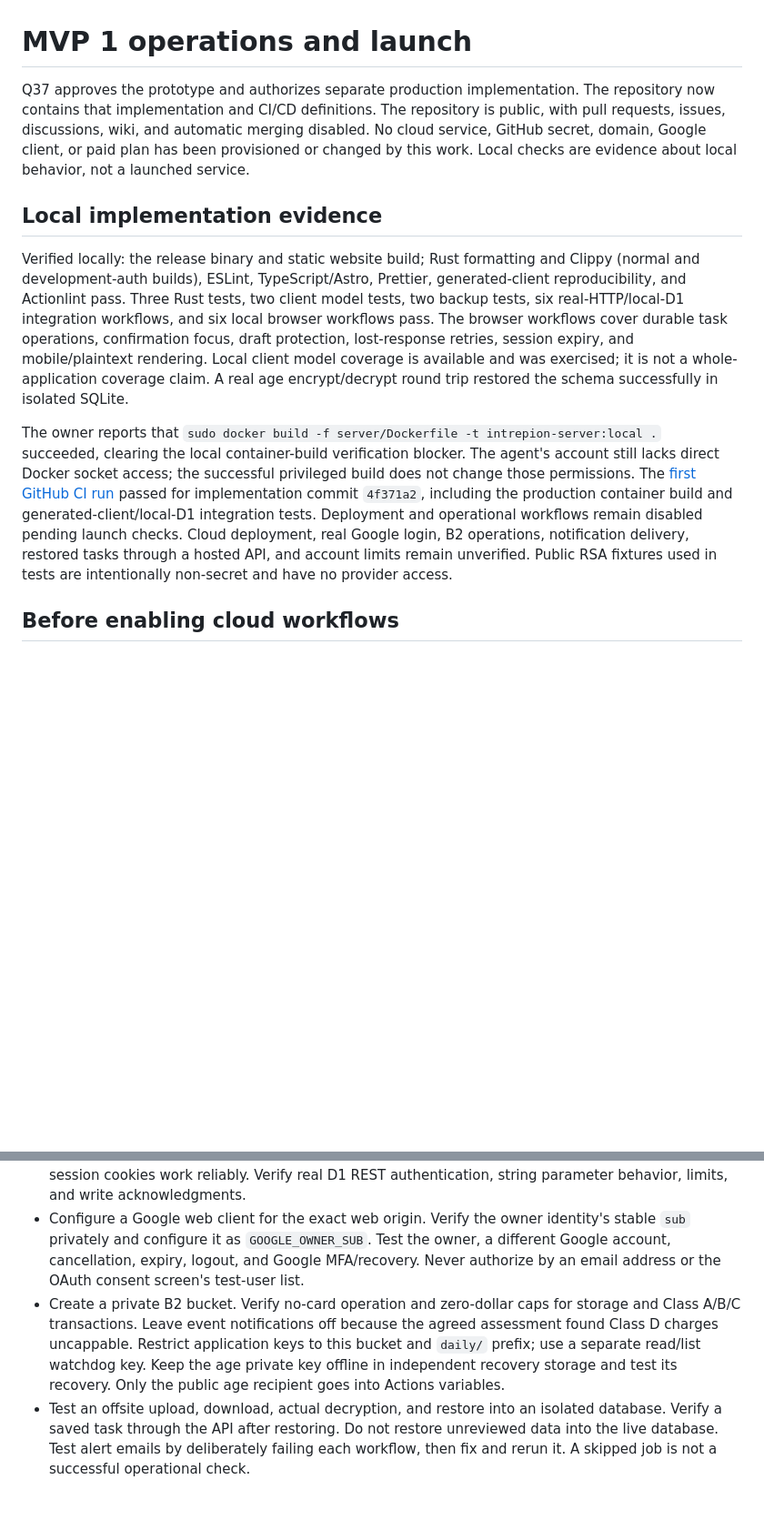
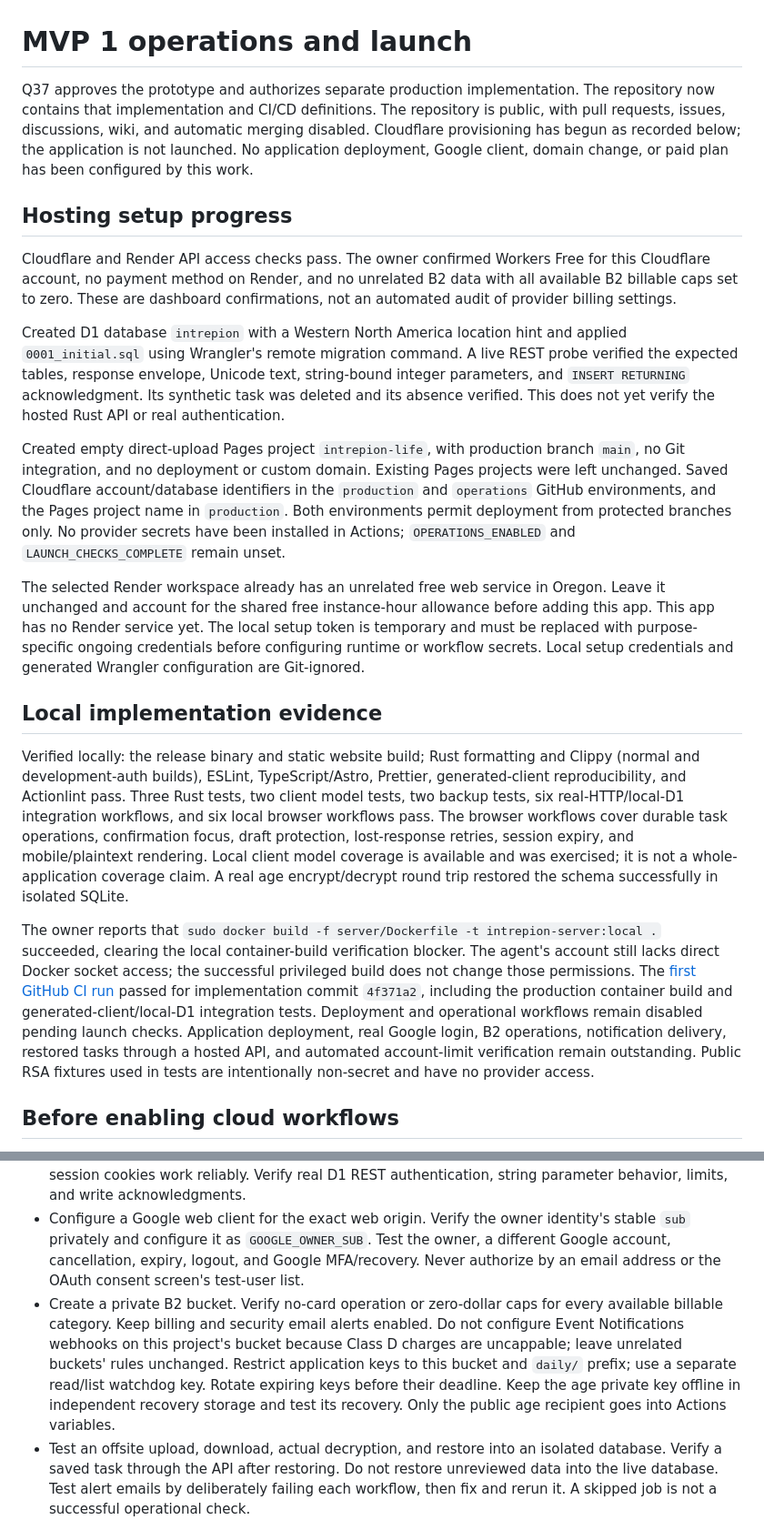
Before and after one commit to intrepion/intrepion.com, a Markdown page: docs/operations.md, 2 parts joined by grey strips. Shown at 91% size. Drawn GitHub-style; blank space fills up the shorter version.

Commit message:
Record initial Cloudflare provisioning and remaining launch checks

```diff
--- a/docs/operations.md
+++ b/docs/operations.md
@@ -1,12 +1,22 @@
 # MVP 1 operations and launch
 
-Q37 approves the prototype and authorizes separate production implementation. The repository now contains that implementation and CI/CD definitions. The repository is public, with pull requests, issues, discussions, wiki, and automatic merging disabled. No cloud service, GitHub secret, domain, Google client, or paid plan has been provisioned or changed by this work. Local checks are evidence about local behavior, not a launched service.
+Q37 approves the prototype and authorizes separate production implementation. The repository now contains that implementation and CI/CD definitions. The repository is public, with pull requests, issues, discussions, wiki, and automatic merging disabled. Cloudflare provisioning has begun as recorded below; the application is not launched. No application deployment, Google client, domain change, or paid plan has been configured by this work.
+
+## Hosting setup progress
+
+Cloudflare and Render API access checks pass. The owner confirmed Workers Free for this Cloudflare account, no payment method on Render, and no unrelated B2 data with all available B2 billable caps set to zero. These are dashboard confirmations, not an automated audit of provider billing settings.
+
+Created D1 database `intrepion` with a Western North America location hint and applied `0001_initial.sql` using Wrangler's remote migration command. A live REST probe verified the expected tables, response envelope, Unicode text, string-bound integer parameters, and `INSERT RETURNING` acknowledgment. Its synthetic task was deleted and its absence verified. This does not yet verify the hosted Rust API or real authentication.
+
+Created empty direct-upload Pages project `intrepion-life`, with production branch `main`, no Git integration, and no deployment or custom domain. Existing Pages projects were left unchanged. Saved Cloudflare account/database identifiers in the `production` and `operations` GitHub environments, and the Pages project name in `production`. Both environments permit deployment from protected branches only. No provider secrets have been installed in Actions; `OPERATIONS_ENABLED` and `LAUNCH_CHECKS_COMPLETE` remain unset.
+
+The selected Render workspace already has an unrelated free web service in Oregon. Leave it unchanged and account for the shared free instance-hour allowance before adding this app. This app has no Render service yet. The local setup token is temporary and must be replaced with purpose-specific ongoing credentials before configuring runtime or workflow secrets. Local setup credentials and generated Wrangler configuration are Git-ignored.
 
 ## Local implementation evidence
 
 Verified locally: the release binary and static website build; Rust formatting and Clippy (normal and development-auth builds), ESLint, TypeScript/Astro, Prettier, generated-client reproducibility, and Actionlint pass. Three Rust tests, two client model tests, two backup tests, six real-HTTP/local-D1 integration workflows, and six local browser workflows pass. The browser workflows cover durable task operations, confirmation focus, draft protection, lost-response retries, session expiry, and mobile/plaintext rendering. Local client model coverage is available and was exercised; it is not a whole-application coverage claim. A real age encrypt/decrypt round trip restored the schema successfully in isolated SQLite.
 
-The owner reports that `sudo docker build -f server/Dockerfile -t intrepion-server:local .` succeeded, clearing the local container-build verification blocker. The agent's account still lacks direct Docker socket access; the successful privileged build does not change those permissions. The [first GitHub CI run](https://github.com/intrepion/intrepion.com/actions/runs/39552911244) passed for implementation commit `4f371a2`, including the production container build and generated-client/local-D1 integration tests. Deployment and operational workflows remain disabled pending launch checks. Cloud deployment, real Google login, B2 operations, notification delivery, restored tasks through a hosted API, and account limits remain unverified. Public RSA fixtures used in tests are intentionally non-secret and have no provider access.
+The owner reports that `sudo docker build -f server/Dockerfile -t intrepion-server:local .` succeeded, clearing the local container-build verification blocker. The agent's account still lacks direct Docker socket access; the successful privileged build does not change those permissions. The [first GitHub CI run](https://github.com/intrepion/intrepion.com/actions/runs/39552911244) passed for implementation commit `4f371a2`, including the production container build and generated-client/local-D1 integration tests. Deployment and operational workflows remain disabled pending launch checks. Application deployment, real Google login, B2 operations, notification delivery, restored tasks through a hosted API, and automated account-limit verification remain outstanding. Public RSA fixtures used in tests are intentionally non-secret and have no provider access.
 
 ## Before enabling cloud workflows
 
@@ -14,7 +24,7 @@ The owner reports that `sudo docker build -f server/Dockerfile -t intrepion-serv
 - Use Render's free Docker web service with repository root context, `server/Dockerfile`, no disk, `/health/live`, and automatic deploys **disabled**. Configure the server environment from `server/.env.example`. The Docker build omits `dev-auth`.
 - Create the D1 database and static Pages direct-upload project. Do not enable Pages Git integration or automatic production deployments. Set custom HTTPS web/API domains under the same site so session cookies work reliably. Verify real D1 REST authentication, string parameter behavior, limits, and write acknowledgments.
 - Configure a Google web client for the exact web origin. Verify the owner identity's stable `sub` privately and configure it as `GOOGLE_OWNER_SUB`. Test the owner, a different Google account, cancellation, expiry, logout, and Google MFA/recovery. Never authorize by an email address or the OAuth consent screen's test-user list.
-- Create a private B2 bucket. Verify no-card operation and zero-dollar caps for storage and Class A/B/C transactions. Leave event notifications off because the agreed assessment found Class D charges uncappable. Restrict application keys to this bucket and `daily/` prefix; use a separate read/list watchdog key. Keep the age private key offline in independent recovery storage and test its recovery. Only the public age recipient goes into Actions variables.
+- Create a private B2 bucket. Verify no-card operation or zero-dollar caps for every available billable category. Keep billing and security email alerts enabled. Do not configure Event Notifications webhooks on this project's bucket because Class D charges are uncappable; leave unrelated buckets' rules unchanged. Restrict application keys to this bucket and `daily/` prefix; use a separate read/list watchdog key. Rotate expiring keys before their deadline. Keep the age private key offline in independent recovery storage and test its recovery. Only the public age recipient goes into Actions variables.
 - Test an offsite upload, download, actual decryption, and restore into an isolated database. Verify a saved task through the API after restoring. Do not restore unreviewed data into the live database. Test alert emails by deliberately failing each workflow, then fix and rerun it. A skipped job is not a successful operational check.
 
 Only after the relevant setup checks pass, set the **repository** variable `OPERATIONS_ENABLED=true`. Run the backup and watchdog manually and verify private failure-email delivery. Set `LAUNCH_CHECKS_COMPLETE=true` only after all launch checks, including backup/restore, owner-only login, spending controls, and repository participation settings, have passed. The two variables deliberately default to disabled; their presence in the code does not certify any provider setting.
```
